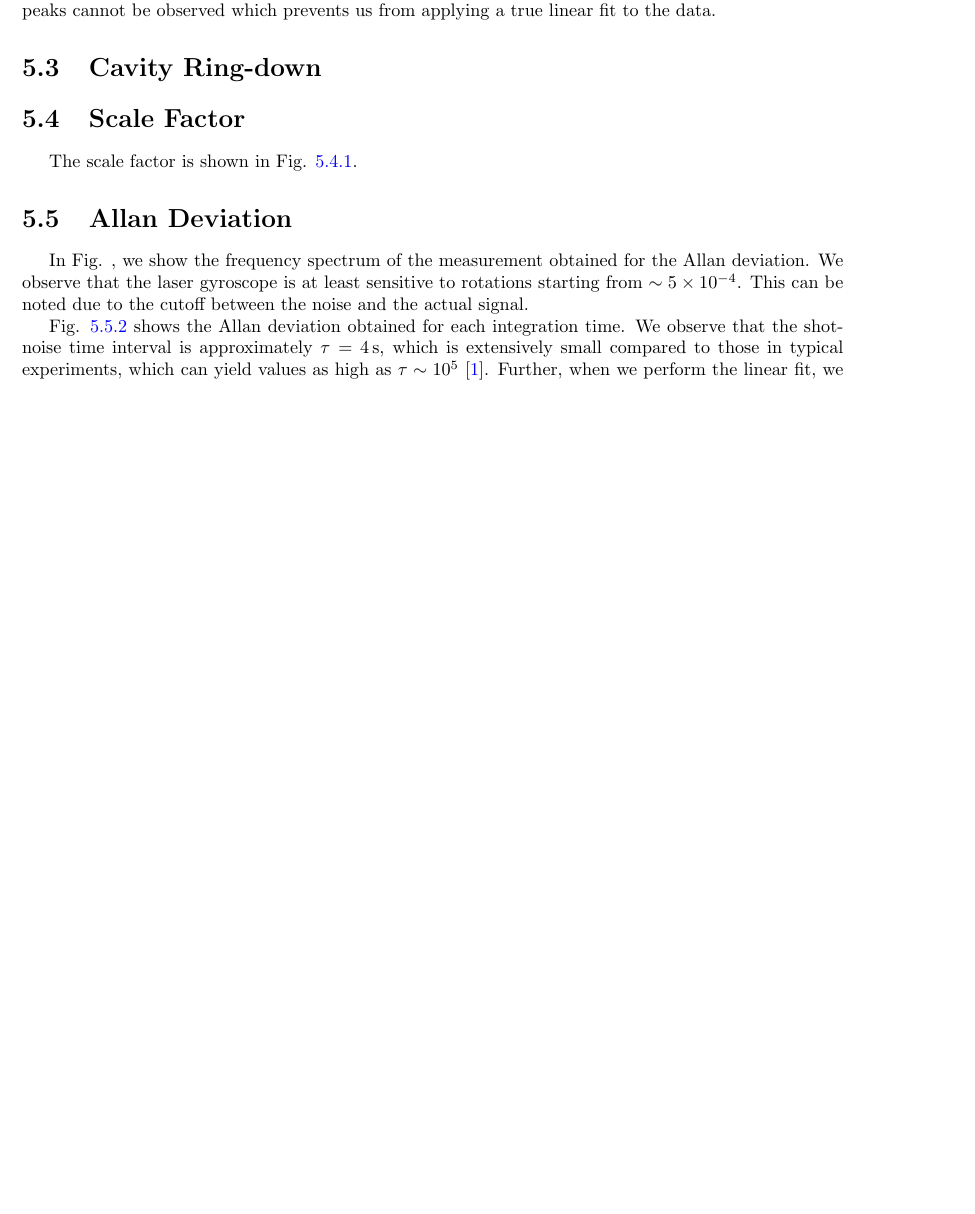
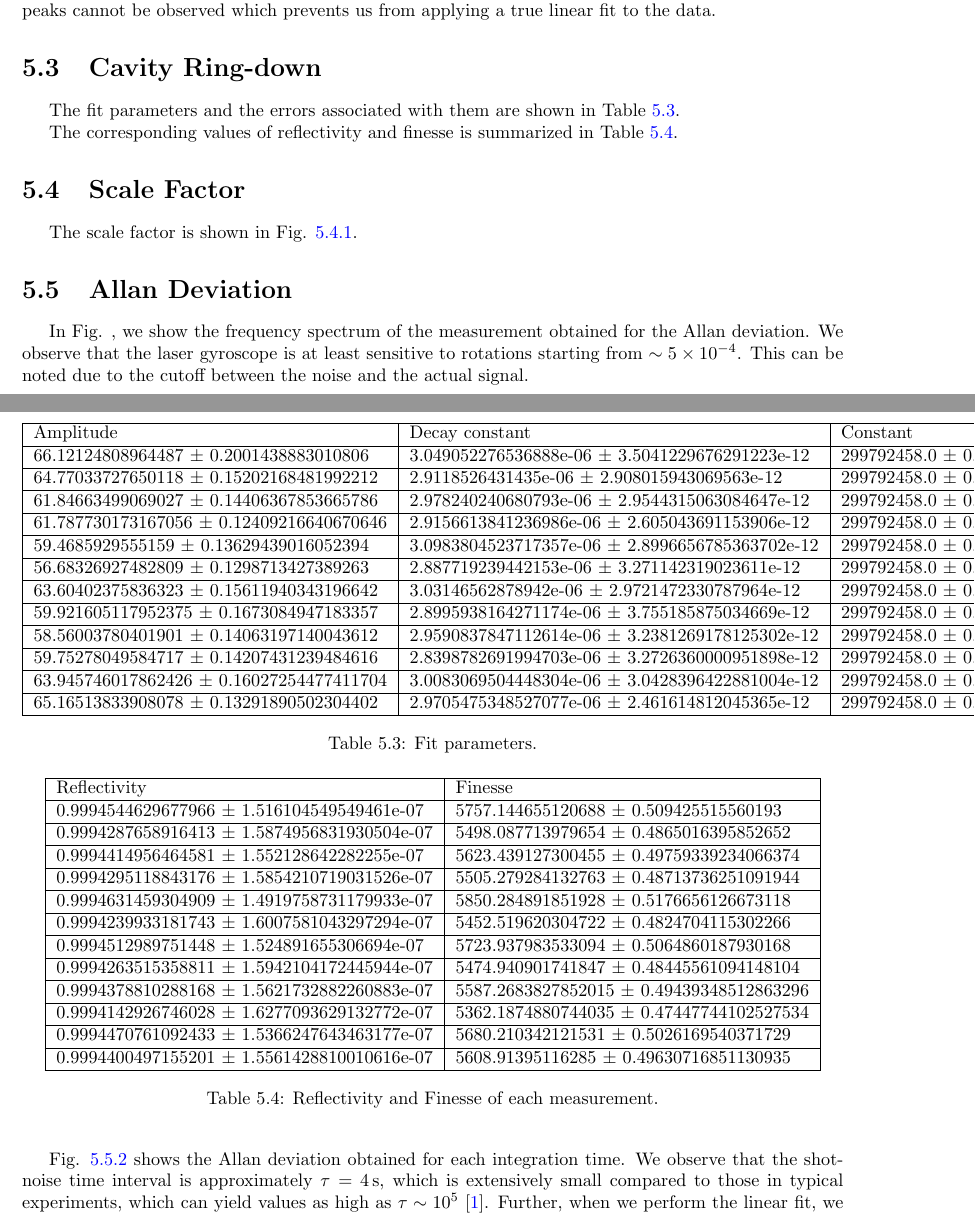
Before and after one commit to tesla1900/advanced-lab-course, a LaTeX thesis (laser_gyroscope/report/lasers_report.tex): part of page 24 of 31 before the commit and two parts of pages 24 and 25 of 31 after it, the two joined at a grey line, cut so that both start at the same text, the shorter picture padded with empty space. Compiled offline with pdfLaTeX.

Commit message:
Added tables and got the value for scale factor

```diff
--- a/laser_gyroscope/report/lasers_report.tex
+++ b/laser_gyroscope/report/lasers_report.tex
@@ -981,6 +981,53 @@ Fig. \ref{fig:error-signal}. Such behavior is caused by the noise of the signal
  prevents us from applying a true linear fit to the data. \par
 
 \section{Cavity Ring-down}
+The fit parameters and the errors associated with them are shown in Table \ref{tab:params}.
+
+\begin{table}[!ht]
+    \centering
+    \begin{tabular}{|l|l|l|}
+    \hline
+        Amplitude & Decay constant & Constant \\ \hline
+        66.12124808964487 $\pm$ 0.2001438883010806 & 3.049052276536888e-06 $\pm$ 3.5041229676291223e-12 & 299792458.0 $\pm$ 0.13258875712122611 \\ \hline
+        64.77033727650118 $\pm$ 0.15202168481992212 & 2.9118526431435e-06 $\pm$ 2.908015943069563e-12 & 299792458.0 $\pm$ 0.09865707073410175 \\ \hline
+        61.84663499069027 $\pm$ 0.14406367853665786 & 2.978240240680793e-06 $\pm$ 2.9544315063084647e-12 & 299792458.0 $\pm$ 0.09443138471156583 \\ \hline
+        61.787730173167056 $\pm$ 0.12409216640670646 & 2.9156613841236986e-06 $\pm$ 2.605043691153906e-12 & 299792458.0 $\pm$ 0.0805780331524504 \\ \hline
+        59.4685929555159 $\pm$ 0.13629439016052394 & 3.0983804523717357e-06 $\pm$ 2.8996656785363702e-12 & 299792458.0 $\pm$ 0.09095511919226895 \\ \hline
+        56.68326927482809 $\pm$ 0.1298713427389263 & 2.887719239442153e-06 $\pm$ 3.271142319023611e-12 & 299792458.0 $\pm$ 0.08397427752677772 \\ \hline
+        63.60402375836323 $\pm$ 0.15611940343196642 & 3.03146562878942e-06 $\pm$ 2.9721472330787964e-12 & 299792458.0 $\pm$ 0.10315238898532117 \\ \hline
+        59.921605117952375 $\pm$ 0.1673084947183357 & 2.8995938164271174e-06 $\pm$ 3.755185875034669e-12 & 299792458.0 $\pm$ 0.10837665638542927 \\ \hline
+        58.56003780401901 $\pm$ 0.14063197140043612 & 2.9590837847112614e-06 $\pm$ 3.2381269178125302e-12 & 299792458.0 $\pm$ 0.09191697914201112 \\ \hline
+        59.75278049584717 $\pm$ 0.14207431239484616 & 2.8398782691994703e-06 $\pm$ 3.2726360000951898e-12 & 299792458.0 $\pm$ 0.09120648217483271 \\ \hline
+        63.945746017862426 $\pm$ 0.16027254477411704 & 3.0083069504448304e-06 $\pm$ 3.0428396422881004e-12 & 299792458.0 $\pm$ 0.10553101218218365 \\ \hline
+        65.16513833908078 $\pm$ 0.13291890502304402 & 2.9705475348527077e-06 $\pm$ 2.461614812045365e-12 & 299792458.0 $\pm$ 0.08702659806925384 \\ \hline
+    \end{tabular}
+    \caption{Fit parameters.}
+    \label{tab:params}
+\end{table}
+
+The corresponding values of reflectivity and finesse is summarized in Table \ref{tab:ref-fin}.
+
+\begin{table}[!ht]
+    \centering
+    \begin{tabular}{|l|l|}
+    \hline
+        Reflectivity & Finesse \\ \hline
+        0.9994544629677966 $\pm$ 1.516104549549461e-07 & 5757.144655120688 $\pm$ 0.509425515560193 \\ \hline
+        0.9994287658916413 $\pm$ 1.5874956831930504e-07 & 5498.087713979654 $\pm$ 0.4865016395852652 \\ \hline
+        0.9994414956464581 $\pm$ 1.552128642282255e-07 & 5623.439127300455 $\pm$ 0.49759339234066374 \\ \hline
+        0.9994295118843176 $\pm$ 1.5854210719031526e-07 & 5505.279284132763 $\pm$ 0.48713736251091944 \\ \hline
+        0.9994631459304909 $\pm$ 1.4919758731179933e-07 & 5850.284891851928 $\pm$ 0.5176656126673118 \\ \hline
+        0.9994239933181743 $\pm$ 1.6007581043297294e-07 & 5452.519620304722 $\pm$ 0.4824704115302266 \\ \hline
+        0.9994512989751448 $\pm$ 1.524891655306694e-07 & 5723.937983533094 $\pm$ 0.5064860187930168 \\ \hline
+        0.9994263515358811 $\pm$ 1.5942104172445944e-07 & 5474.940901741847 $\pm$ 0.48445561094148104 \\ \hline
+        0.9994378810288168 $\pm$ 1.5621732882260883e-07 & 5587.2683827852015 $\pm$ 0.49439348512863296 \\ \hline
+        0.9994142926746028 $\pm$ 1.6277093629132772e-07 & 5362.1874880744035 $\pm$ 0.47447744102527534 \\ \hline
+        0.9994470761092433 $\pm$ 1.5366247643463177e-07 & 5680.210342121531 $\pm$ 0.5026169540371729 \\ \hline
+        0.9994400497155201 $\pm$ 1.5561428810010616e-07 & 5608.91395116285 $\pm$ 0.49630716851130935 \\ \hline
+    \end{tabular}
+    \caption{Reflectivity and Finesse of each measurement.}
+    \label{tab:ref-fin}
+\end{table}
 
 \section{Scale Factor}
 The scale factor is shown in Fig. \ref{fig:scale-factor}.
```
